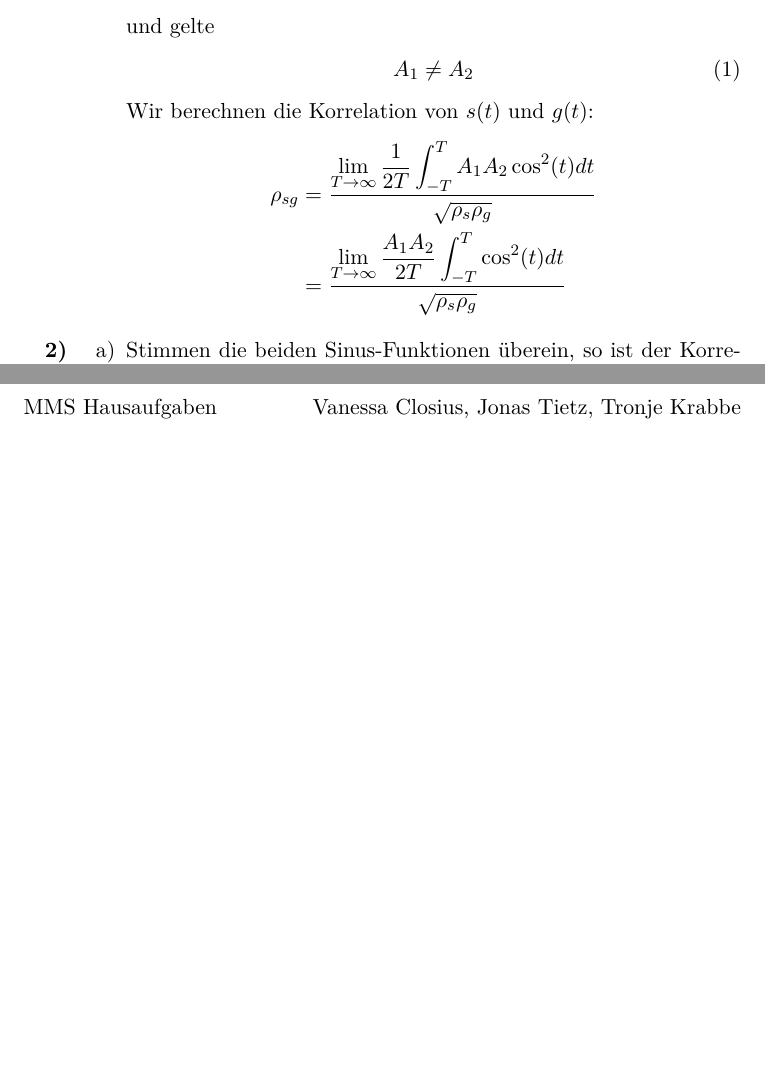
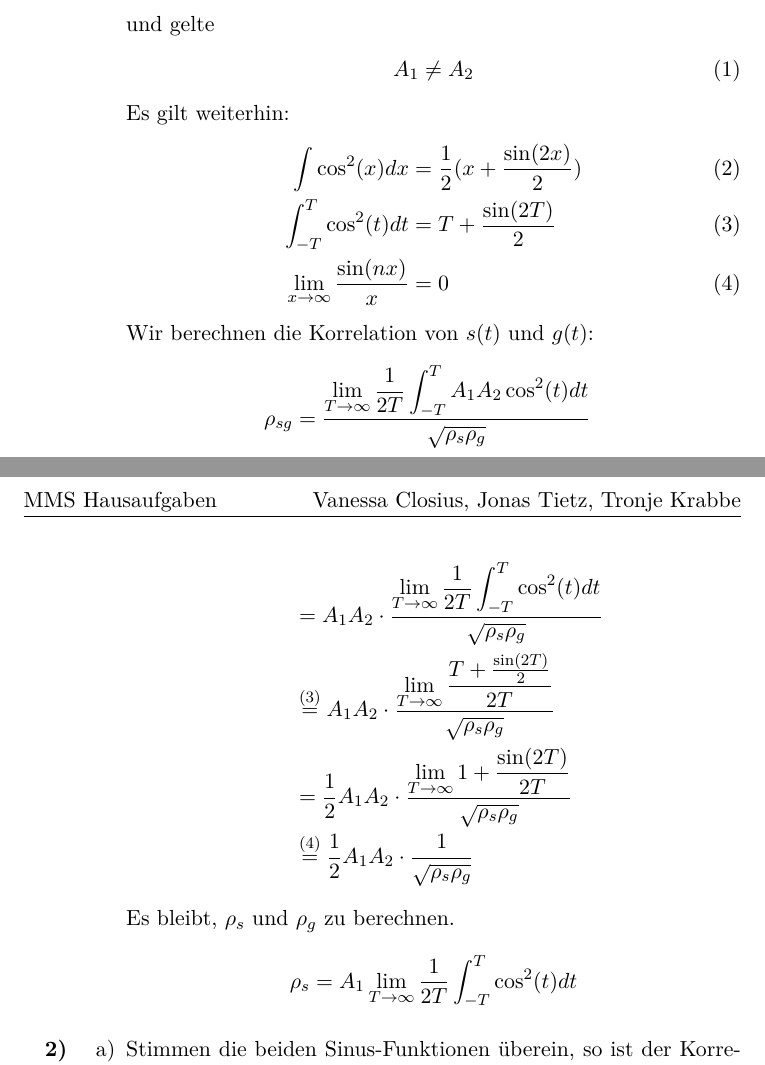
Before and after one commit to tronje/mms, a LaTeX problem sheet (Uebung_05/05.tex): two parts of pages 1 and 2 of 2, joined at a grey line, cut so that both start at the same text, the shorter picture padded with empty space. Compiled offline with pdfLaTeX.

Commit message:
05: Continue 1b)

```diff
--- a/Uebung_05/05.tex
+++ b/Uebung_05/05.tex
@@ -55,10 +55,23 @@
 					\begin{align}
 						A_1 \neq A_2
 					\end{align}
+					Es gilt weiterhin:
+					\begin{align}
+						\int \cos^2(x)dx &= \frac{1}{2} (x + \frac{\sin(2x)}{2}) \\
+						\int_{-T}^T \cos^2(t)dt &= T + \frac{\sin(2T)}{2} \\
+						\lim_{x \to \infty} \frac{\sin(nx)}{x} &= 0
+					\end{align}
 					Wir berechnen die Korrelation von $s(t)$ und $g(t)$:
 					\begin{align*}
 						\rho_{sg} &= \frac{\displaystyle \lim_{T \to \infty} \frac{1}{2T} \int_{-T}^T A_1 A_2 \cos^2(t) dt}{\sqrt{\rho_s\rho_g}} \\
-								  &= \frac{\displaystyle \lim_{T \to \infty} \frac{A_1A_2}{2T} \int_{-T}^T \cos^2(t) dt}{\sqrt{\rho_s\rho_g}}
+								  &= A_1A_2 \cdot \frac{\displaystyle \lim_{T \to \infty} \frac{1}{2T} \int_{-T}^T \cos^2(t) dt}{\sqrt{\rho_s\rho_g}} \\
+								  &\overset{(3)}{=} A_1A_2 \cdot \frac{\displaystyle \lim_{T \to \infty} \frac{T + \frac{\sin(2T)}{2}}{2T}}{\sqrt{\rho_s\rho_g}} \\
+								  &= \frac{1}{2} A_1A_2 \cdot \frac{\displaystyle \lim_{T \to \infty} 1 + \frac{\sin(2T)}{2T}}{\sqrt{\rho_s\rho_g}} \\
+								  &\overset{(4)}{=} \frac{1}{2}A_1A_2 \cdot \frac{1}{\sqrt{\rho_s\rho_g}}
+					\end{align*}
+					Es bleibt, $\rho_s$ und $\rho_g$ zu berechnen.
+					\begin{align*}
+						\rho_s &= A_1 \lim_{T \to \infty} \frac{1}{2T} \int_{-T}^T \cos^2(t) dt
 					\end{align*}
 			\end{enumerate}
 
```
Also changed, not shown: Uebung_05/05.pdf.
